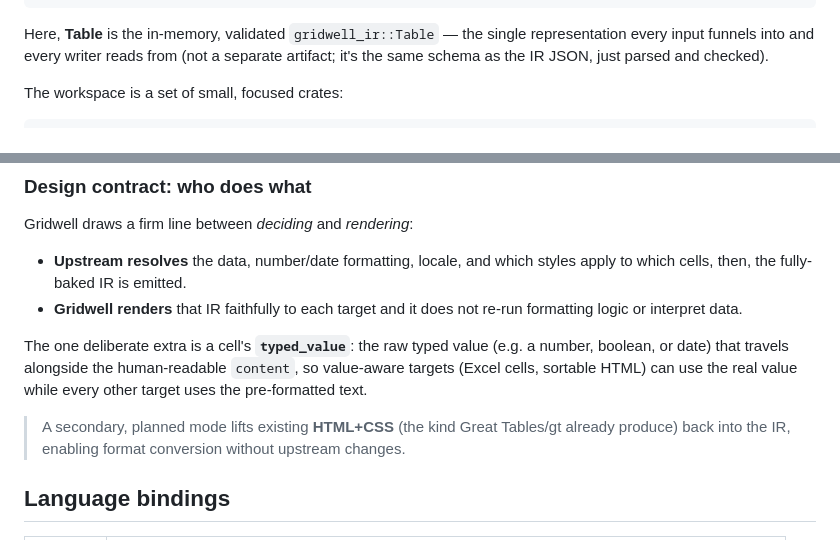
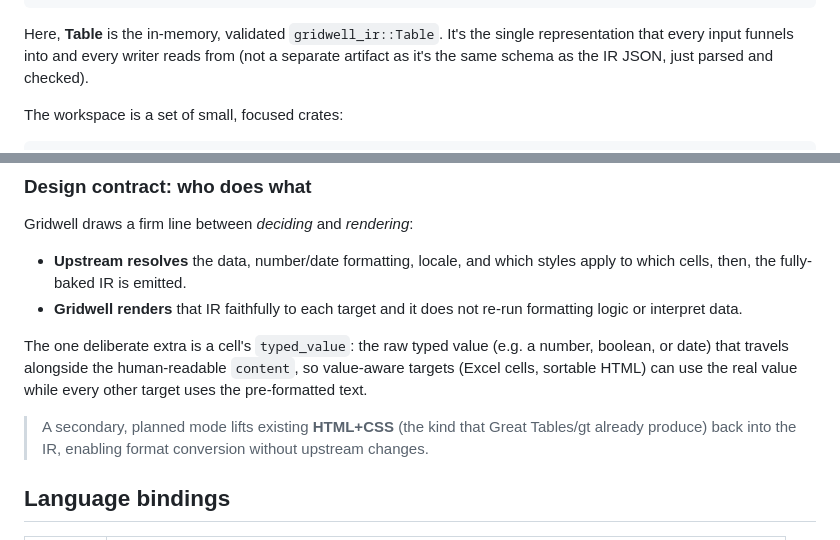
Before and after one commit to rich-iannone/gridwell, a Markdown page: README.md, 2 parts joined by grey strips. Drawn GitHub-style.

````diff
--- a/README.md
+++ b/README.md
@@ -113,9 +113,9 @@ touching the others.
       HTML / PDF / DOCX / XLSX / … output
 ```
 
-Here, **Table** is the in-memory, validated `gridwell_ir::Table` — the single
-representation every input funnels into and every writer reads from (not a separate
-artifact; it's the same schema as the IR JSON, just parsed and checked).
+Here, **Table** is the in-memory, validated `gridwell_ir::Table`. It's the single
+representation that every input funnels into and every writer reads from (not a
+separate artifact as it's the same schema as the IR JSON, just parsed and checked).
 
 The workspace is a set of small, focused crates:
 
@@ -153,12 +153,12 @@ apply to which cells, then, the fully-baked IR is emitted.
 - **Gridwell renders** that IR faithfully to each target and it does not re-run
 formatting logic or interpret data.
 
-The one deliberate extra is a cell's **`typed_value`**: the raw typed value (e.g. a
+The one deliberate extra is a cell's `typed_value`: the raw typed value (e.g. a
 number, boolean, or date) that travels alongside the human-readable `content`, so
 value-aware targets (Excel cells, sortable HTML) can use the real value while every
 other target uses the pre-formatted text.
 
-> A secondary, planned mode lifts existing **HTML+CSS** (the kind Great Tables/gt
+> A secondary, planned mode lifts existing **HTML+CSS** (the kind that Great Tables/gt
 > already produce) back into the IR, enabling format conversion without upstream
 > changes.
 
````
Also changed, not shown: other parts of README.md (+6 -6 lines).
